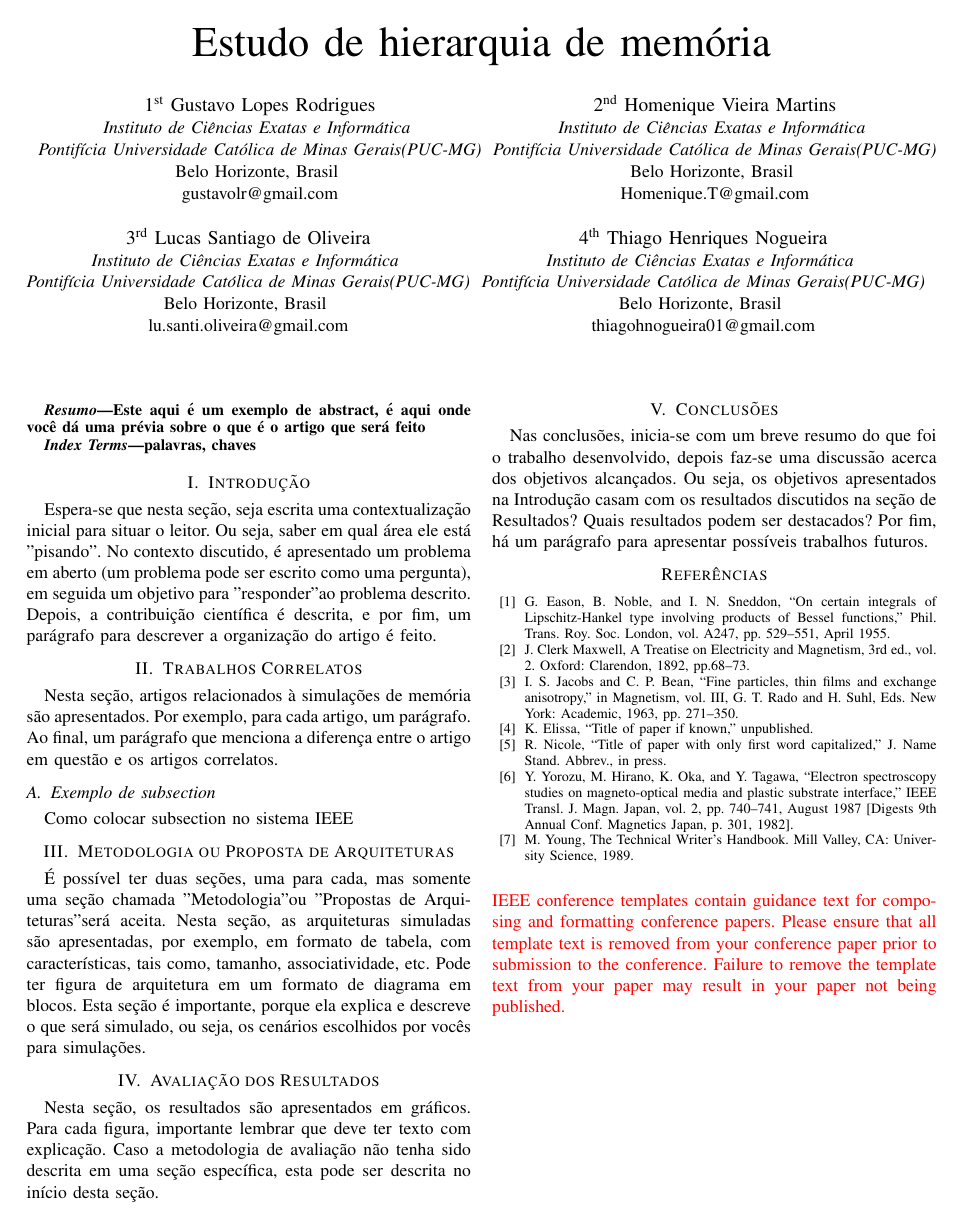
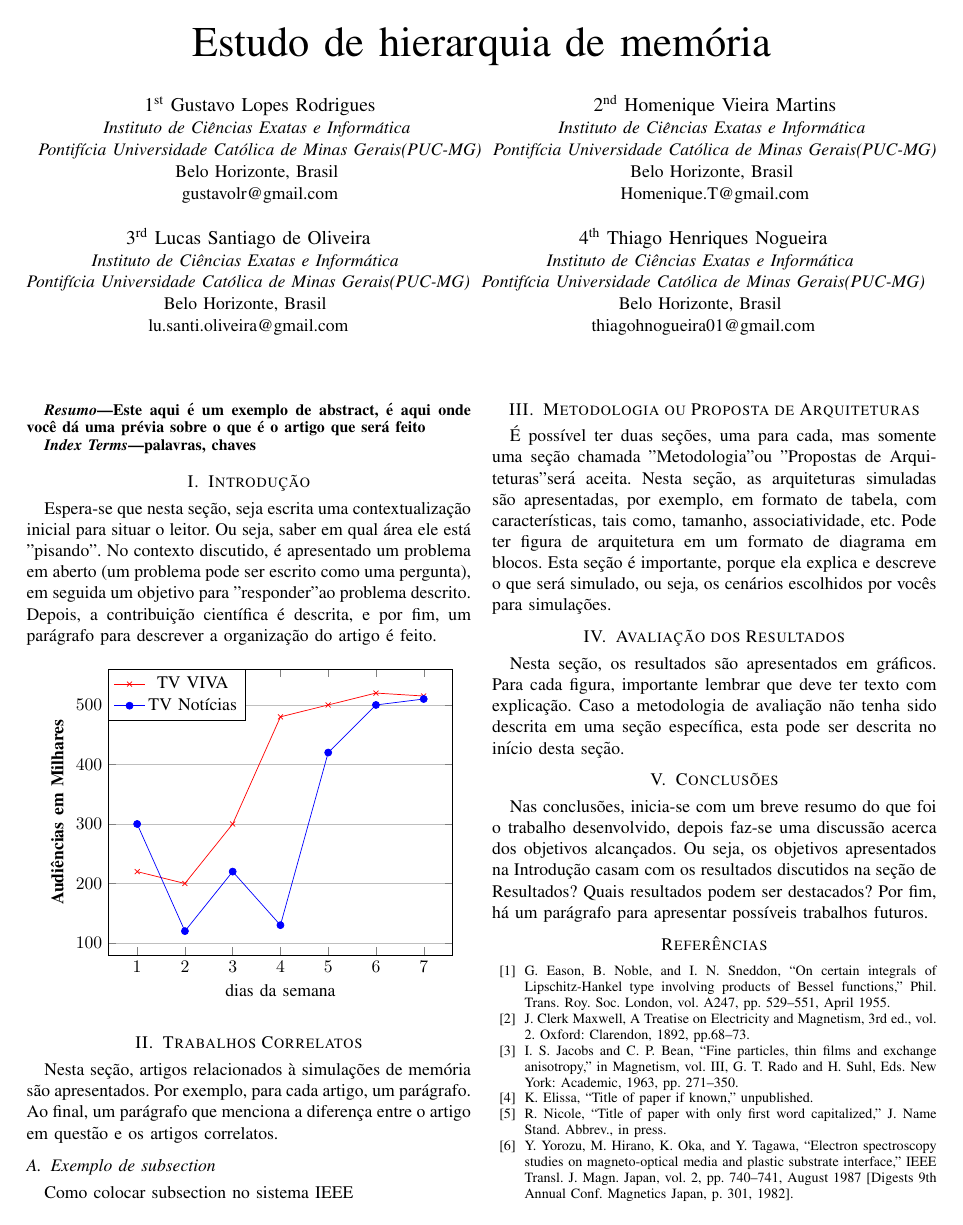
Before and after one commit to Trees-Over-The-Lake/Simulador-Amnesia, a LaTeX paper (src/main.tex): the whole page before the commit and page 1 of 2 after it. Compiled offline with pdfLaTeX; a missing font is replaced by an installed copy or a similar font; a LaTeX package or settings file that is missing is left out.

Commit message:
feat: added a line graph using tikzpicture

```diff
--- a/src/main.tex
+++ b/src/main.tex
@@ -5,11 +5,17 @@
 \usepackage{amsmath,amssymb,amsfonts}
 \usepackage{algorithmic}
 \usepackage{graphicx}
+\usepackage[utf8]{inputenc}
 \usepackage[portuguese]{babel}
 \usepackage{textcomp}
 \usepackage{xcolor}
+\usepackage{pgfplots}
+\pgfplotsset{compat=1.4}
+\usepgfplotslibrary{statistics}
 \def\BibTeX{{\rm B\kern-.05em{\sc i\kern-.025em b}\kern-.08em
     T\kern-.1667em\lower.7ex\hbox{E}\kern-.125emX}}
+
+
 \begin{document}
 
 \title{Estudo de hierarquia de memória}
@@ -60,6 +66,50 @@ pode ser escrito como uma pergunta), em seguida um objetivo para "responder"
 ao problema descrito. Depois, a contribuição científica é descrita, e por fim,
 um parágrafo para descrever a organização do artigo é feito.
 
+\begin{figure}[h!]
+
+  \centering
+
+  \begin{tikzpicture}
+
+    \begin{axis}[
+      xlabel=dias da semana,
+      ylabel=\textbf{Audiências em Milhares},
+      ymajorgrids=true,
+        legend style={at={(0.0,.91)},anchor=west},
+    ]
+
+    % Add values and attributes for the first plot
+    \addplot[color=red,mark=x] coordinates {
+      (1, 220)
+      (2, 200)
+      (3, 300)
+      (4, 480)
+      (5, 500)
+      (6, 520)
+      (7, 515)
+    };
+
+    % Add values and attributes for the second plot
+    \addplot[color=blue,mark=*] coordinates {
+      (1, 300)
+      (2, 120)
+      (3, 220)
+      (4, 130)
+      (5, 420)
+      (6, 500)
+      (7, 510)
+    };
+
+    \legend{TV VIVA,TV Notícias}
+
+    \end{axis}
+
+  \end{tikzpicture}
+
+\end{figure}
+
+
 \section{Trabalhos Correlatos}
 
 Nesta seção, artigos relacionados à simulações de memória são apresentados.
```
